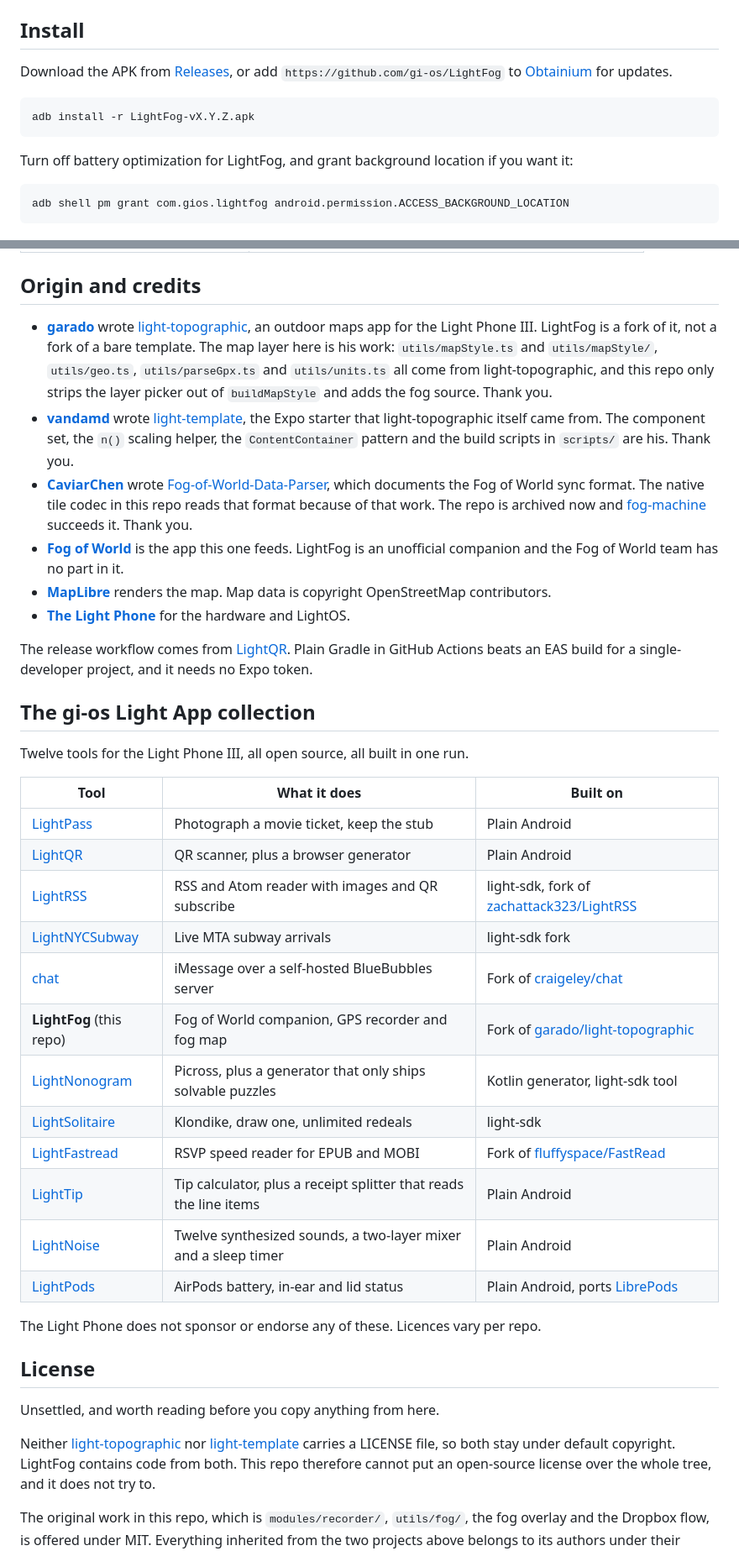
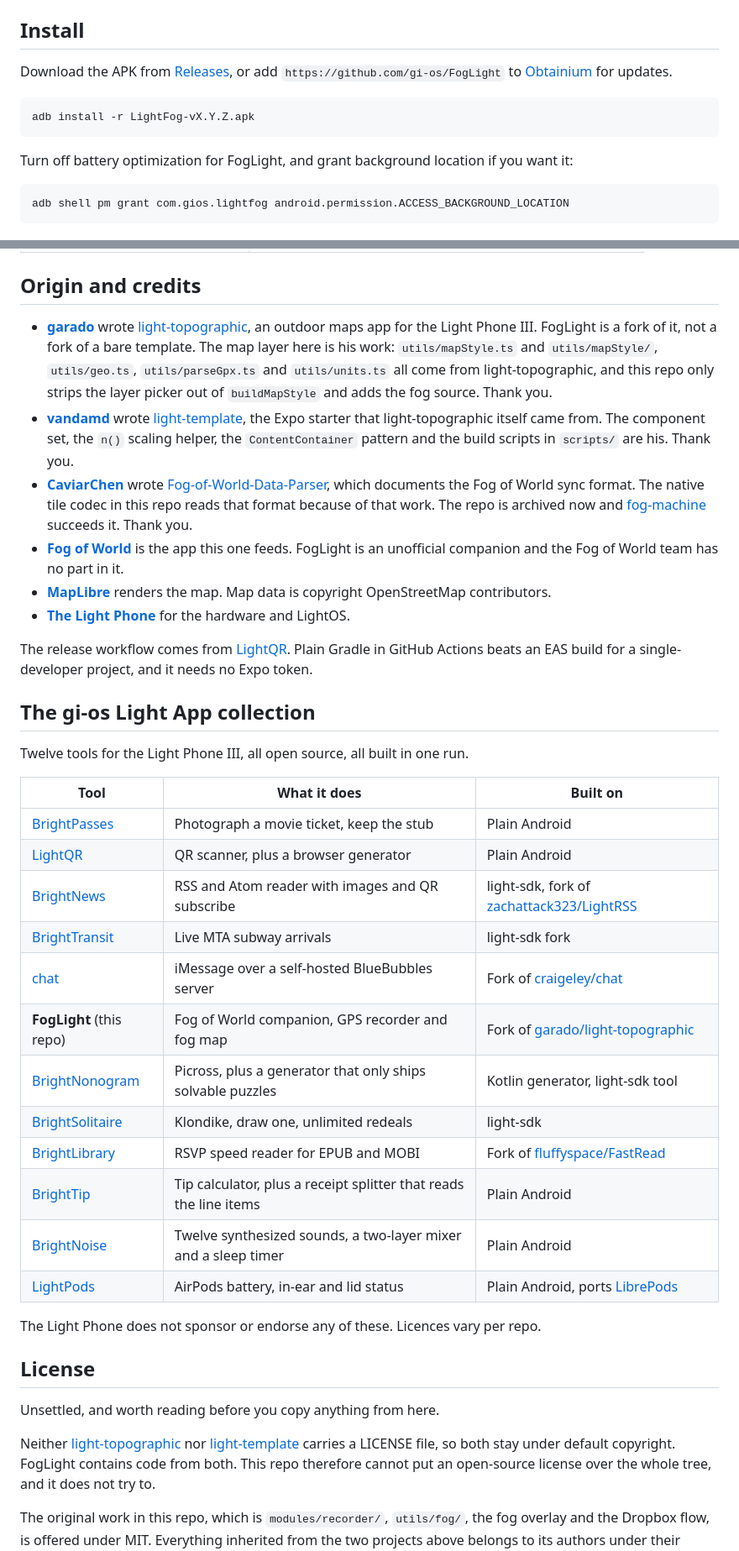
Before and after one commit to gi-os/FogLight, a Markdown page: README.md, 2 parts joined by grey strips. Shown at 84% size. Rendered like a GitHub page.

Commit message:
docs: update sibling-app names and links to their new Bright* repo names
Same pattern as the other rename fixes: repo links, git-clone examples,
rootProject.name, and prose all updated. Real compiled identifiers, log
tags, release-asset filenames and third-party attribution links are left
exactly as they are, since a GitHub repo rename doesn't touch any of those.

````diff
--- a/README.md
+++ b/README.md
@@ -76,15 +76,15 @@ Four rules came out of it, and they generalise past this app:
 ## Install
 
 Download the APK from
-[Releases](https://github.com/gi-os/LightFog/releases/latest), or add
-`https://github.com/gi-os/LightFog` to
+[Releases](https://github.com/gi-os/FogLight/releases/latest), or add
+`https://github.com/gi-os/FogLight` to
 [Obtainium](https://github.com/ImranR98/Obtainium) for updates.
 
 ```sh
 adb install -r LightFog-vX.Y.Z.apk
 ```
 
-Turn off battery optimization for LightFog, and grant background location if you want
+Turn off battery optimization for FogLight, and grant background location if you want
 it:
 
 ```sh
@@ -120,7 +120,7 @@ the versions the template is known to work with, because codegen breaks on a mis
 
 - **[garado](https://github.com/garado)** wrote
   [light-topographic](https://github.com/garado/light-topographic), an outdoor maps app
-  for the Light Phone III. LightFog is a fork of it, not a fork of a bare template. The
+  for the Light Phone III. FogLight is a fork of it, not a fork of a bare template. The
   map layer here is his work: `utils/mapStyle.ts` and `utils/mapStyle/`, `utils/geo.ts`,
   `utils/parseGpx.ts` and `utils/units.ts` all come from light-topographic, and this repo
   only strips the layer picker out of `buildMapStyle` and adds the fog source. Thank you.
@@ -133,7 +133,7 @@ the versions the template is known to work with, because codegen breaks on a mis
   which documents the Fog of World sync format. The native tile codec in this repo reads
   that format because of that work. The repo is archived now and
   [fog-machine](https://github.com/CaviarChen/fog-machine) succeeds it. Thank you.
-- **[Fog of World](https://fogofworld.app)** is the app this one feeds. LightFog is an
+- **[Fog of World](https://fogofworld.app)** is the app this one feeds. FogLight is an
   unofficial companion and the Fog of World team has no part in it.
 - **[MapLibre](https://maplibre.org/)** renders the map. Map data is copyright
   OpenStreetMap contributors.
@@ -149,17 +149,17 @@ Twelve tools for the Light Phone III, all open source, all built in one run.
 
 | Tool | What it does | Built on |
 | --- | --- | --- |
-| [LightPass](https://github.com/gi-os/LightPass) | Photograph a movie ticket, keep the stub | Plain Android |
+| [BrightPasses](https://github.com/gi-os/BrightPasses) | Photograph a movie ticket, keep the stub | Plain Android |
 | [LightQR](https://github.com/gi-os/LightQR) | QR scanner, plus a browser generator | Plain Android |
-| [LightRSS](https://github.com/gi-os/LightRSS) | RSS and Atom reader with images and QR subscribe | light-sdk, fork of [zachattack323/LightRSS](https://github.com/zachattack323/LightRSS) |
-| [LightNYCSubway](https://github.com/gi-os/LightNYCSubway) | Live MTA subway arrivals | light-sdk fork |
+| [BrightNews](https://github.com/gi-os/BrightNews) | RSS and Atom reader with images and QR subscribe | light-sdk, fork of [zachattack323/LightRSS](https://github.com/zachattack323/LightRSS) |
+| [BrightTransit](https://github.com/gi-os/BrightTransit) | Live MTA subway arrivals | light-sdk fork |
 | [chat](https://github.com/gi-os/chat) | iMessage over a self-hosted BlueBubbles server | Fork of [craigeley/chat](https://github.com/craigeley/chat) |
-| **LightFog** (this repo) | Fog of World companion, GPS recorder and fog map | Fork of [garado/light-topographic](https://github.com/garado/light-topographic) |
-| [LightNonogram](https://github.com/gi-os/LightNonogram) | Picross, plus a generator that only ships solvable puzzles | Kotlin generator, light-sdk tool |
-| [LightSolitaire](https://github.com/gi-os/LightSolitaire) | Klondike, draw one, unlimited redeals | light-sdk |
-| [LightFastread](https://github.com/gi-os/LightFastread) | RSVP speed reader for EPUB and MOBI | Fork of [fluffyspace/FastRead](https://github.com/fluffyspace/FastRead) |
-| [LightTip](https://github.com/gi-os/LightTip) | Tip calculator, plus a receipt splitter that reads the line items | Plain Android |
-| [LightNoise](https://github.com/gi-os/LightNoise) | Twelve synthesized sounds, a two-layer mixer and a sleep timer | Plain Android |
+| **FogLight** (this repo) | Fog of World companion, GPS recorder and fog map | Fork of [garado/light-topographic](https://github.com/garado/light-topographic) |
+| [BrightNonogram](https://github.com/gi-os/BrightNonogram) | Picross, plus a generator that only ships solvable puzzles | Kotlin generator, light-sdk tool |
+| [BrightSolitaire](https://github.com/gi-os/BrightSolitaire) | Klondike, draw one, unlimited redeals | light-sdk |
+| [BrightLibrary](https://github.com/gi-os/BrightLibrary) | RSVP speed reader for EPUB and MOBI | Fork of [fluffyspace/FastRead](https://github.com/fluffyspace/FastRead) |
+| [BrightTip](https://github.com/gi-os/BrightTip) | Tip calculator, plus a receipt splitter that reads the line items | Plain Android |
+| [BrightNoise](https://github.com/gi-os/BrightNoise) | Twelve synthesized sounds, a two-layer mixer and a sleep timer | Plain Android |
 | [LightPods](https://github.com/gi-os/LightPods) | AirPods battery, in-ear and lid status | Plain Android, ports [LibrePods](https://github.com/kavishdevar/librepods) |
 
 The Light Phone does not sponsor or endorse any of these. Licences vary per repo.
@@ -170,7 +170,7 @@ Unsettled, and worth reading before you copy anything from here.
 
 Neither [light-topographic](https://github.com/garado/light-topographic) nor
 [light-template](https://github.com/vandamd/light-template) carries a LICENSE file, so
-both stay under default copyright. LightFog contains code from both. This repo therefore
+both stay under default copyright. FogLight contains code from both. This repo therefore
 cannot put an open-source license over the whole tree, and it does not try to.
 
 The original work in this repo, which is `modules/recorder/`, `utils/fog/`, the fog
````
Also changed, not shown: other parts of README.md (+4 -4 lines).
